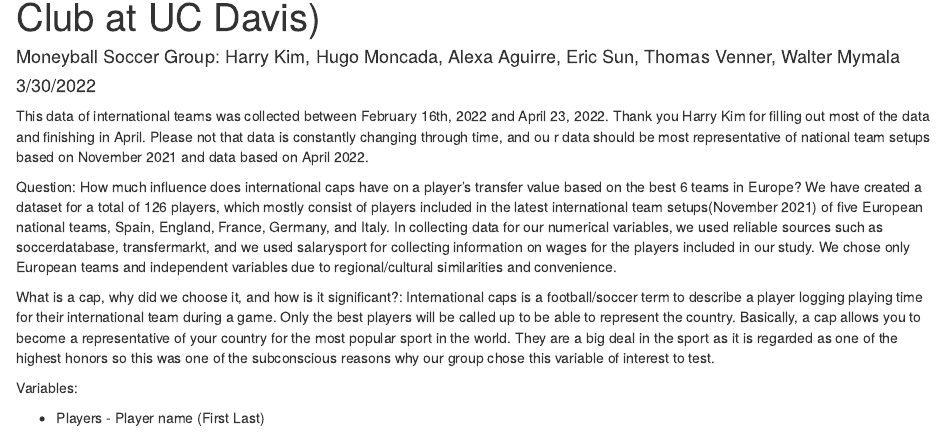
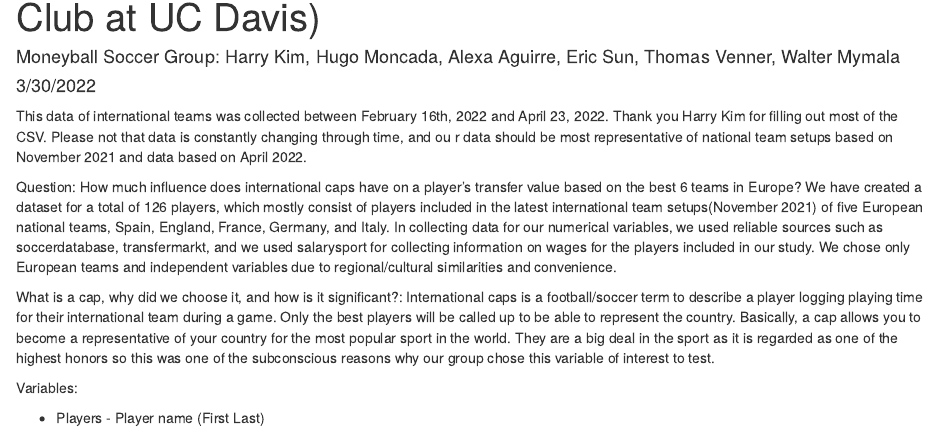
Before and after one commit to WMymala/Moneyball_The_Real_Football_2022, an R Markdown document (PlayerMrktValueDeterminantsSoccer.Rmd): the page in a window 1100 px wide, from 70 px down. The pictures show the output file PlayerMrktValueDeterminantsSoccer.html that the author committed with the source, opened offline.

Commit message:
Cleaning Up
Fixing up introduction

```diff
--- a/PlayerMrktValueDeterminantsSoccer.Rmd
+++ b/PlayerMrktValueDeterminantsSoccer.Rmd
@@ -1,13 +1,13 @@
 ---
 title: "Soccer Player Market Value Determinants (Moneyball Club at UC Davis)"
-author: "Moneyball Soccer Group: Harry Kim, Hugo Moncada, Alexa Aguirre, Eric Sun, Thomas Venner, Walter Mymala"
+author: "Moneyball Soccer Group: Walter Mymala, Harry Kim, Hugo Moncada, Alexa Aguirre, Eric Sun, Thomas Venner"
 date: "3/30/2022"
 output:
   html_document:
     df_print: paged
 ---
 
-This data of international teams was collected between February 16th, 2022 and April 23, 2022. Thank you Harry Kim for filling out most of the data and finishing in April. Please not that data is constantly changing through time, and ou r data should be most representative of national team setups based on November 2021 and data based on April 2022.
+This data of international teams was collected between February 16th, 2022 and April 23, 2022. Thank you Harry Kim for filling out most of the CSV. Please not that data is constantly changing through time, and ou r data should be most representative of national team setups based on November 2021 and data based on April 2022.
 
 Question: How much influence does international caps have on a player's transfer value based on the best 6 teams in Europe? We have created a dataset for a total of 126 players, which mostly consist of players included in the latest international team setups(November 2021) of five
 European national teams, Spain, England, France, Germany, and Italy. In collecting data for our numerical variables, we used reliable sources such as soccerdatabase, transfermarkt, and we used salarysport for collecting information on wages for the players included in our study. We chose only European teams and independent variables due to regional/cultural similarities and convenience.
```
Also changed, not shown: PlayerMrktValueDeterminantsSoccer.html.
